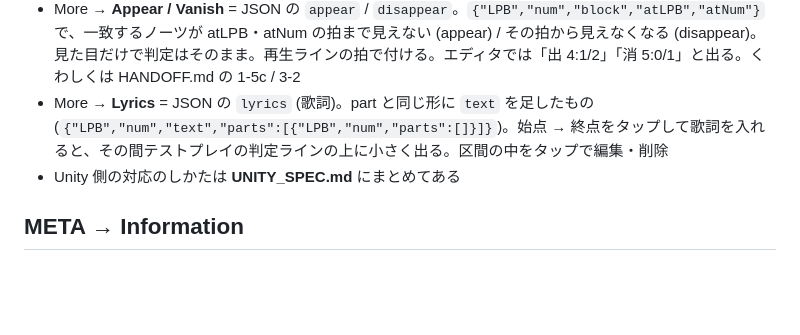
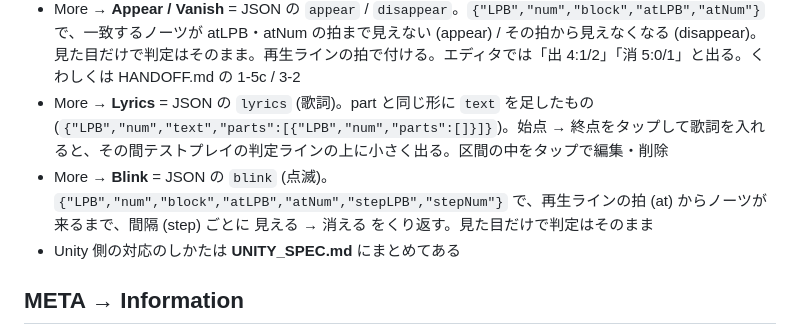
Before and after one commit to djcool319/BeatnanntyaraEditor, a Markdown page: README.md, the part around the change. Rendered like a GitHub page; blank space fills up the shorter version.

Commit message:
Docs: blink spec for Unity
Co-Authored-By: Claude Opus 5.5 <noreply@anthropic.com>
Claude-Session: https://claude.ai/code/session_01EMP34whSJUnoUmFcKpJXZx

```diff
--- a/README.md
+++ b/README.md
@@ -41,6 +41,7 @@
 - More → **Dummy** = JSON の `dummy` (ダミーノーツ)。`{"LPB","num","block"}` で、拍と block が完全に一致するノーツ (ホールド・スライドは始点の位置) が、判定の無いノーツになる。流れてきて、押せば消える (音は鳴る) けど、判定の文字・エフェクト・カウント・コンボ・スコアには一切関係なく、押さなくても MISS にならない。エディタでは薄く描いて「D」を出す。くわしくは HANDOFF.md の 1-5b / 3-1
 - More → **Appear / Vanish** = JSON の `appear` / `disappear`。`{"LPB","num","block","atLPB","atNum"}` で、一致するノーツが atLPB・atNum の拍まで見えない (appear) / その拍から見えなくなる (disappear)。見た目だけで判定はそのまま。再生ラインの拍で付ける。エディタでは「出 4:1/2」「消 5:0/1」と出る。くわしくは HANDOFF.md の 1-5c / 3-2
 - More → **Lyrics** = JSON の `lyrics` (歌詞)。part と同じ形に `text` を足したもの (`{"LPB","num","text","parts":[{"LPB","num","parts":[]}]}`)。始点 → 終点をタップして歌詞を入れると、その間テストプレイの判定ラインの上に小さく出る。区間の中をタップで編集・削除
+- More → **Blink** = JSON の `blink` (点滅)。`{"LPB","num","block","atLPB","atNum","stepLPB","stepNum"}` で、再生ラインの拍 (at) からノーツが来るまで、間隔 (step) ごとに 見える → 消える をくり返す。見た目だけで判定はそのまま
 - Unity 側の対応のしかたは **UNITY_SPEC.md** にまとめてある
 
 ## META → Information
```
Also changed, not shown: HANDOFF.md (+8 -0 lines), UNITY_SPEC.md (+24 -1 lines).
